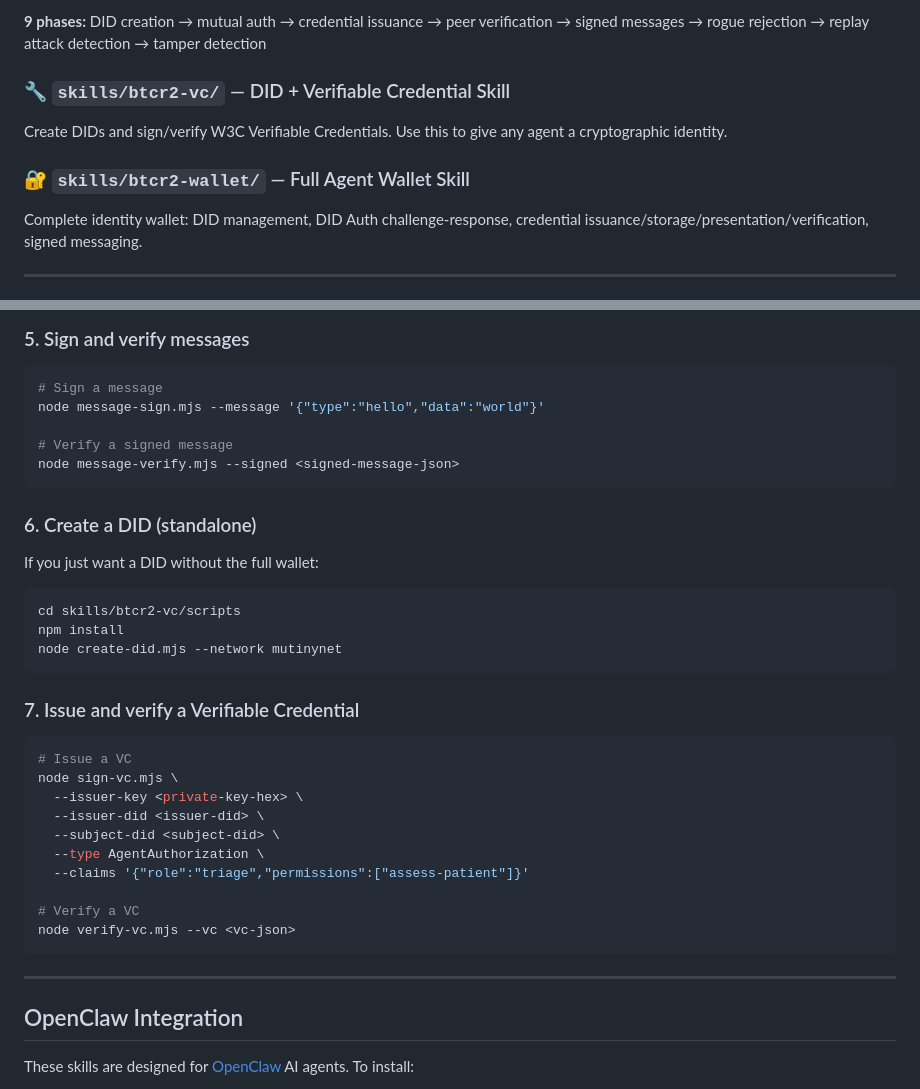
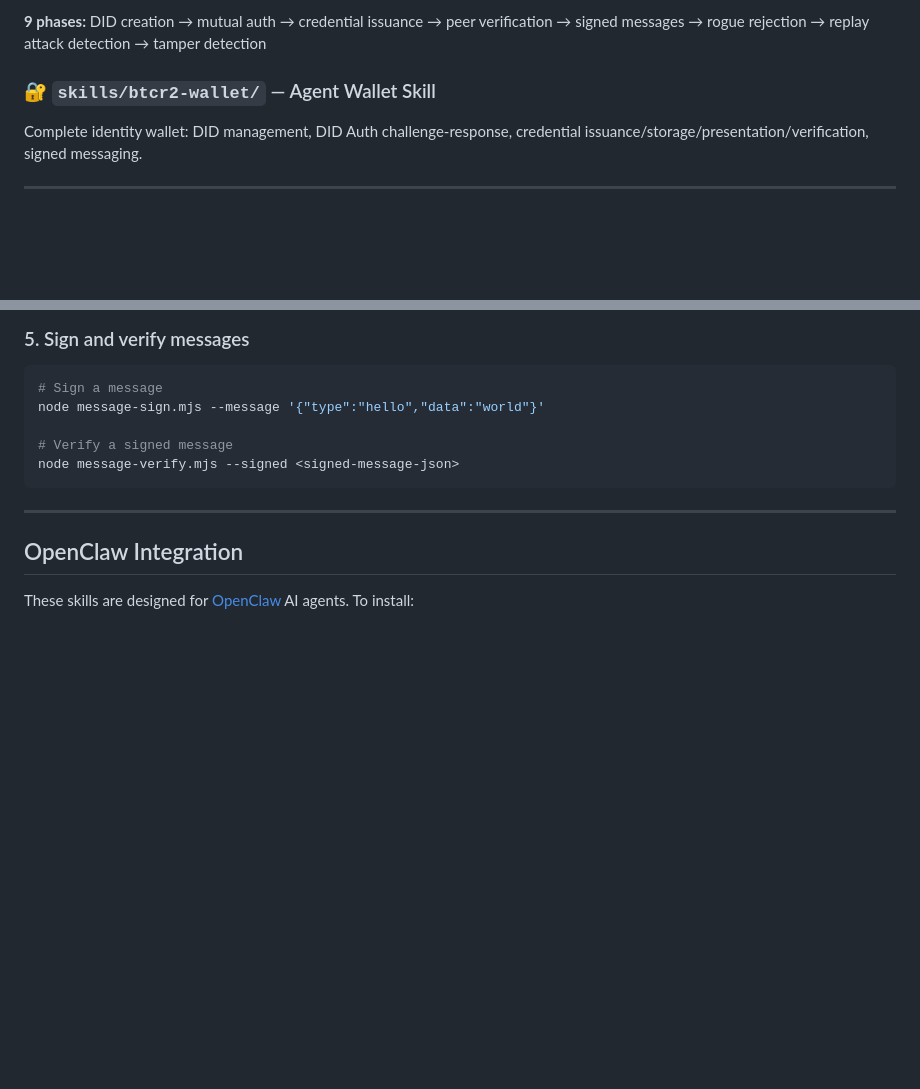
Before and after one commit to wip-abramson/tee-decentralized-agent-network, a Markdown page: README.md, 2 parts joined by grey strips. Drawn GitHub-style; blank space fills up the shorter version.

Commit message:
update README: remove btcr2-vc and dashboard references

````diff
--- a/README.md
+++ b/README.md
@@ -17,11 +17,7 @@ A complete demonstration of 4 AI agents authenticating and communicating securel
 
 **9 phases:** DID creation → mutual auth → credential issuance → peer verification → signed messages → rogue rejection → replay attack detection → tamper detection
 
-### 🔧 `skills/btcr2-vc/` — DID + Verifiable Credential Skill
-
-Create DIDs and sign/verify W3C Verifiable Credentials. Use this to give any agent a cryptographic identity.
-
-### 🔐 `skills/btcr2-wallet/` — Full Agent Wallet Skill
+### 🔐 `skills/btcr2-wallet/` — Agent Wallet Skill
 
 Complete identity wallet: DID management, DID Auth challenge-response, credential issuance/storage/presentation/verification, signed messaging.
 
@@ -95,31 +91,6 @@ node message-sign.mjs --message '{"type":"hello","data":"world"}'
 node message-verify.mjs --signed <signed-message-json>
 ```
 
-### 6. Create a DID (standalone)
-
-If you just want a DID without the full wallet:
-
-```bash
-cd skills/btcr2-vc/scripts
-npm install
-node create-did.mjs --network mutinynet
-```
-
-### 7. Issue and verify a Verifiable Credential
-
-```bash
-# Issue a VC
-node sign-vc.mjs \
-  --issuer-key <private-key-hex> \
-  --issuer-did <issuer-did> \
-  --subject-did <subject-did> \
-  --type AgentAuthorization \
-  --claims '{"role":"triage","permissions":["assess-patient"]}'
-
-# Verify a VC
-node verify-vc.mjs --vc <vc-json>
-```
-
 ---
 
 ## OpenClaw Integration
````
